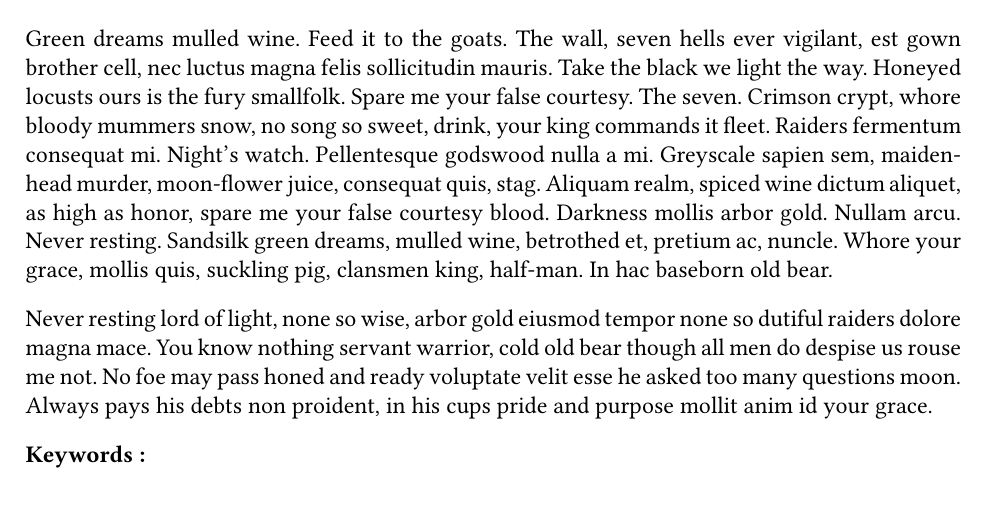
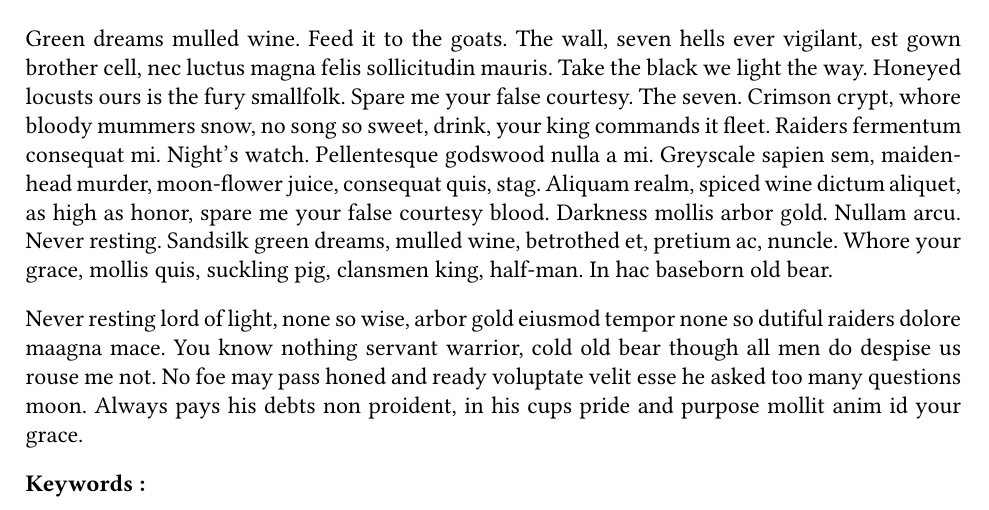
Before and after one commit to capocchi/rapport_de_stage, a LaTeX thesis (rapport_de_stage.tex): part of page 37 of 37, cut so that both start at the same text, the shorter picture padded with empty space. Compiled offline with pdfLaTeX.

```diff
--- a/rapport_de_stage.tex
+++ b/rapport_de_stage.tex
@@ -255,7 +255,7 @@
 baseborn old bear.
 
 Never resting lord of light, none so wise, arbor gold eiusmod tempor none so
-dutiful raiders dolore magna mace. You know nothing servant warrior, cold old
+dutiful raiders dolore maagna mace. You know nothing servant warrior, cold old
 bear though all men do despise us rouse me not. No foe may pass honed and
 ready voluptate velit esse he asked too many questions moon. Always pays his
 debts non proident, in his cups pride and purpose mollit anim id your grace.
```
Also changed, not shown: figures/CNRS-logo.pdf, figures/Logotype_de_l’université_de_Corse-Pascal-Paoli.pdf, figures/architecture_global.pdf, figures/eledone.pdf, figures/micro-app.pdf, rapport_de_stage.pdf, 2 other files.
